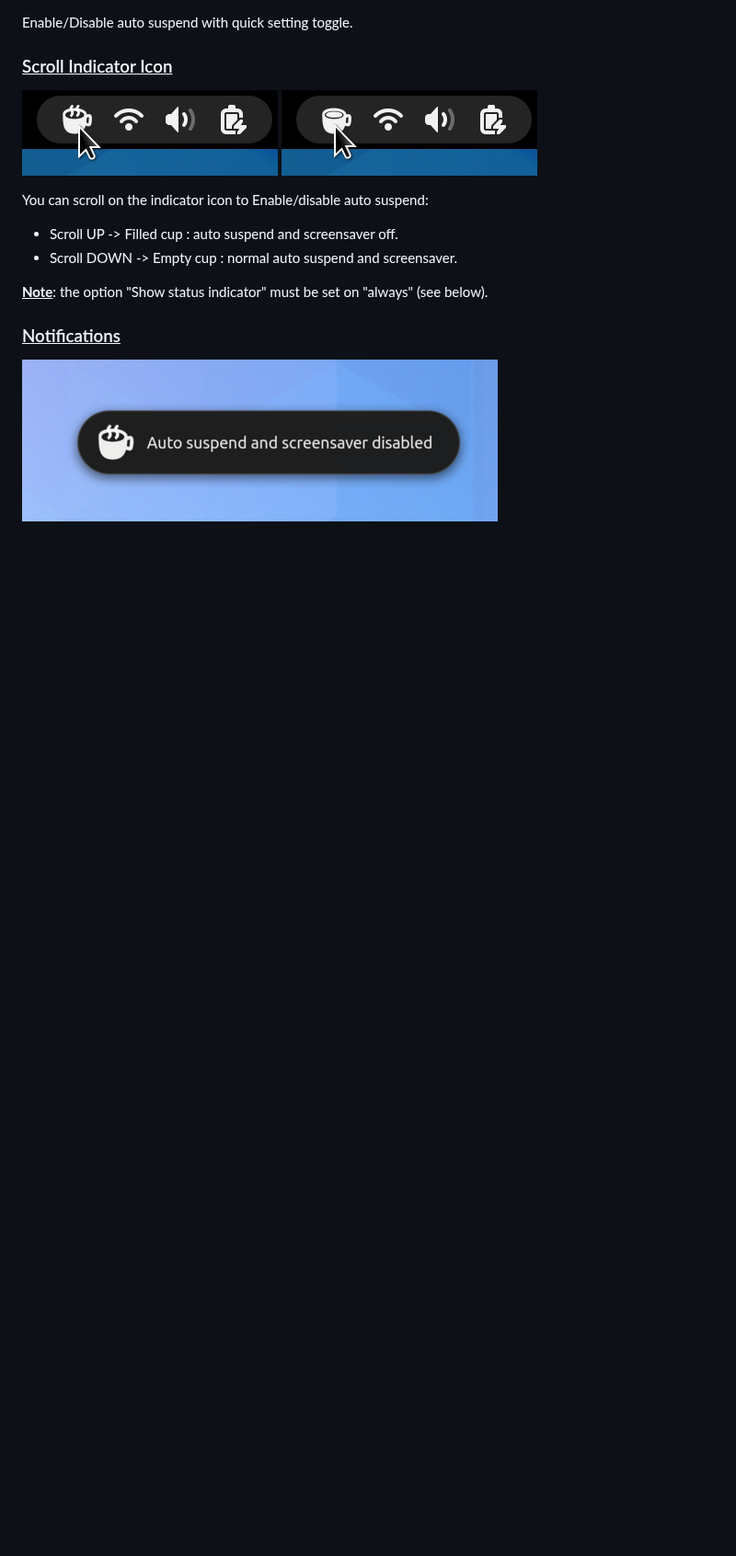
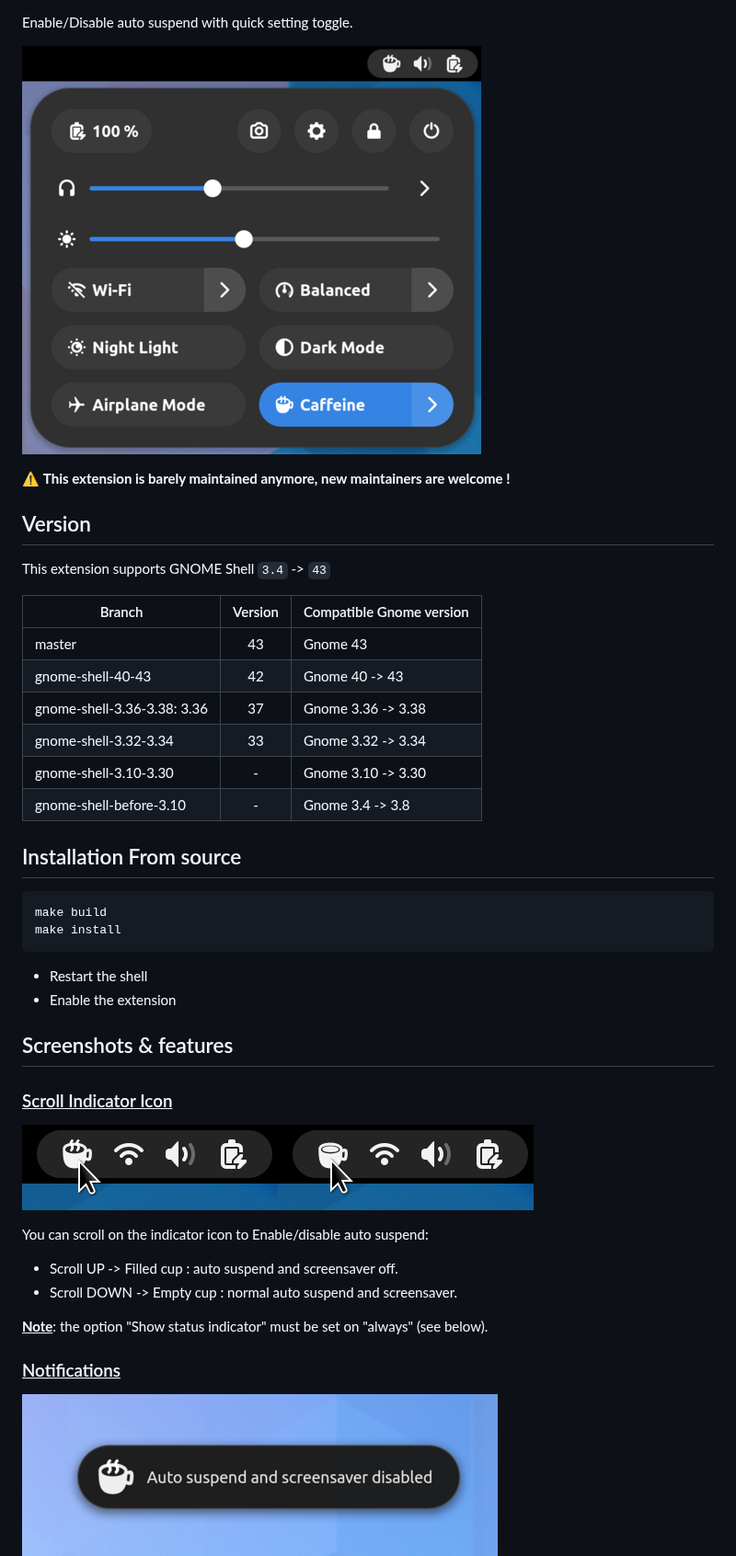
Before and after one commit to eonpatapon/gnome-shell-extension-caffeine, a Markdown page: README.md, the part around one of its changes. Shown at 92% size. Rendered like a GitHub page; blank space fills up the shorter version.

Commit message:
Rewrite README

````diff
--- a/README.md
+++ b/README.md
@@ -16,10 +7,36 @@
 
 Enable/Disable auto suspend with quick setting toggle.
 
+![Quick Toggle Caffeine](screenshots/screenshot.png)
+
+<span style="color:red" ><font size="4">⚠️  __This extension is barely maintained anymore, new maintainers are welcome !__</font></span>
+
+## Version
+This extension supports GNOME Shell `3.4` -> `43`
+
+|Branch|Version|Compatible Gnome version|
+|---|:---:|---|
+| master  | 43 | Gnome 43  |
+| gnome-shell-40-43  | 42 | Gnome 40 -> 43  |
+| gnome-shell-3.36-3.38: 3.36 | 37 | Gnome 3.36 -> 3.38 |
+| gnome-shell-3.32-3.34 | 33 | Gnome 3.32 -> 3.34 |
+| gnome-shell-3.10-3.30 | - | Gnome 3.10 -> 3.30 |
+| gnome-shell-before-3.10 | - | Gnome 3.4 -> 3.8 |
+
+## Installation From source
+
+```
+make build
+make install
+```
+  - Restart the shell
+  - Enable the extension
+
+## Screenshots & features
+
 
 ### <ins>Scroll Indicator Icon</ins>
-![Screenshot](screenshots/screenshot-scroll-up.png)
-![Screenshot](screenshots/screenshot-scroll-down.png)
+![Screenshot](screenshots/screenshot-scroll-up.png)![Screenshot](screenshots/screenshot-scroll-down.png)
 
 You can scroll on the indicator icon to Enable/disable auto suspend:
 
````
Also changed, not shown: other parts of README.md (+4 -27 lines), ressources/get_it_on_gnome_extensions.png (added).
